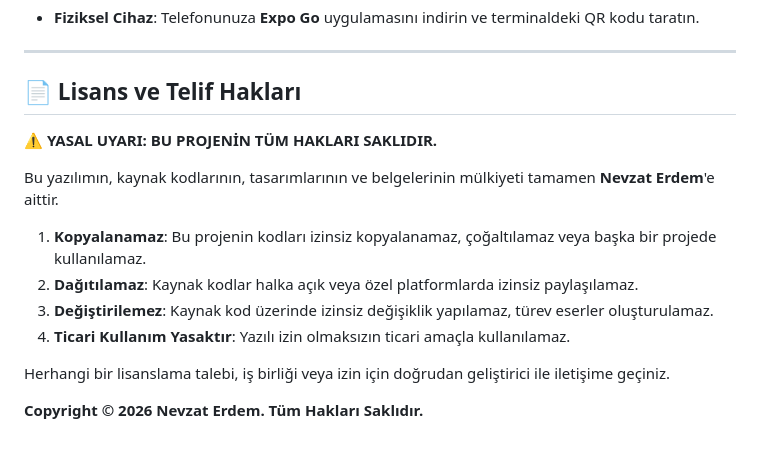
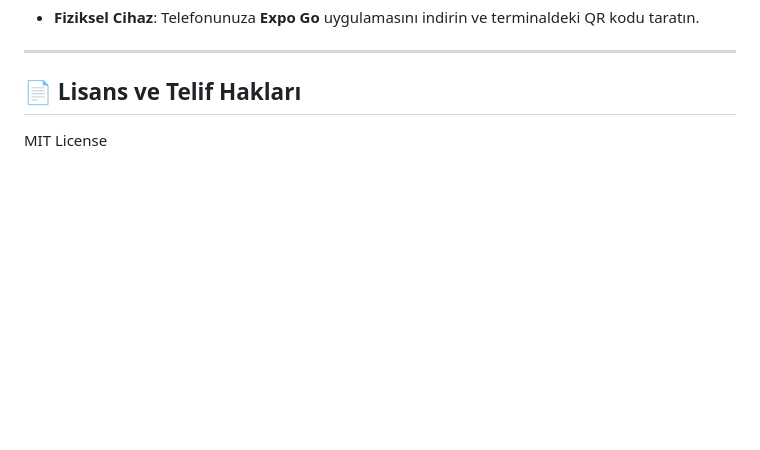
Before and after one commit to nevzaterdem/SmartCalorieApp, a Markdown page: README.md, the part around the change. GitHub-like rendering; blank space fills up the shorter version.

```diff
--- a/README.md
+++ b/README.md
@@ -108,15 +108,4 @@ npm start
 
 ## 📄 Lisans ve Telif Hakları
 
-⚠️ **YASAL UYARI: BU PROJENİN TÜM HAKLARI SAKLIDIR.**
-
-Bu yazılımın, kaynak kodlarının, tasarımlarının ve belgelerinin mülkiyeti tamamen **Nevzat Erdem**'e aittir.
-
-1.  **Kopyalanamaz**: Bu projenin kodları izinsiz kopyalanamaz, çoğaltılamaz veya başka bir projede kullanılamaz.
-2.  **Dağıtılamaz**: Kaynak kodlar halka açık veya özel platformlarda izinsiz paylaşılamaz.
-3.  **Değiştirilemez**: Kaynak kod üzerinde izinsiz değişiklik yapılamaz, türev eserler oluşturulamaz.
-4.  **Ticari Kullanım Yasaktır**: Yazılı izin olmaksızın ticari amaçla kullanılamaz.
-
-Herhangi bir lisanslama talebi, iş birliği veya izin için doğrudan geliştirici ile iletişime geçiniz.
-
-**Copyright © 2026 Nevzat Erdem. Tüm Hakları Saklıdır.**
+MIT License
```
